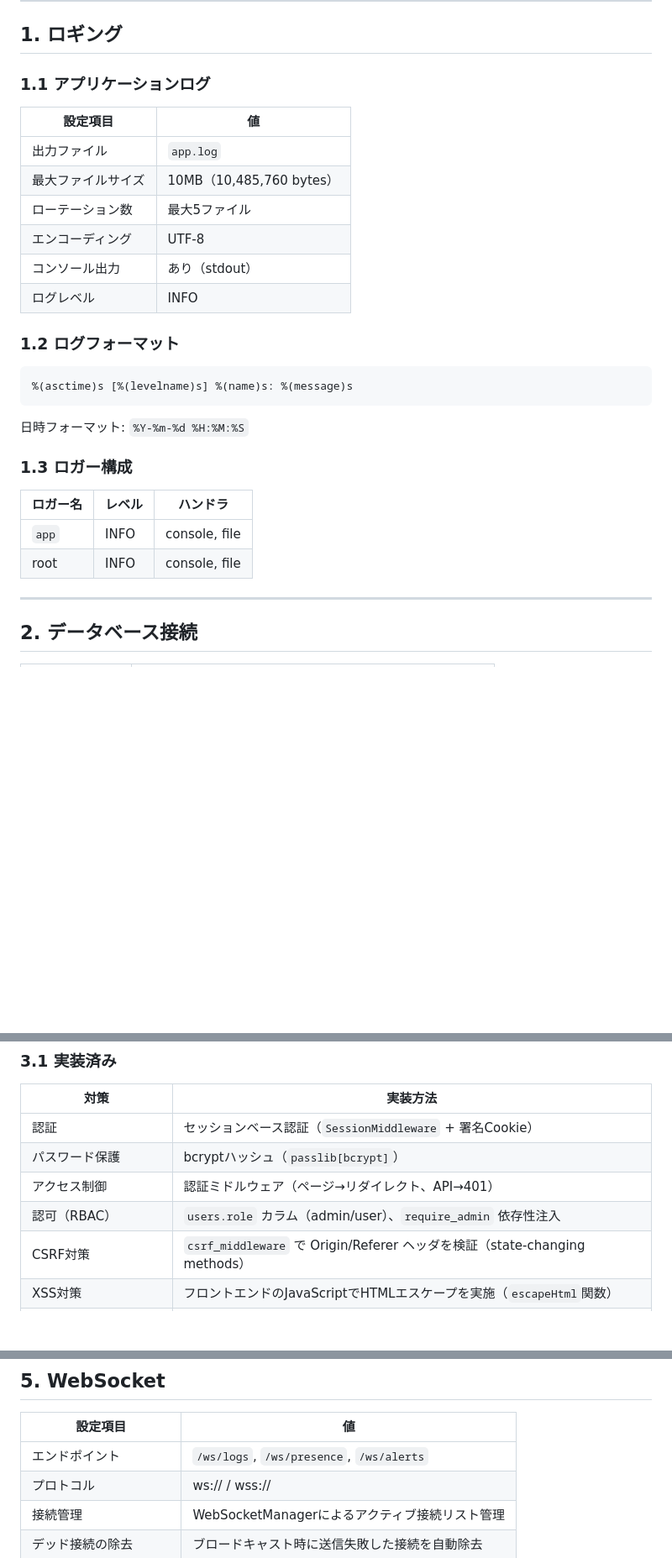
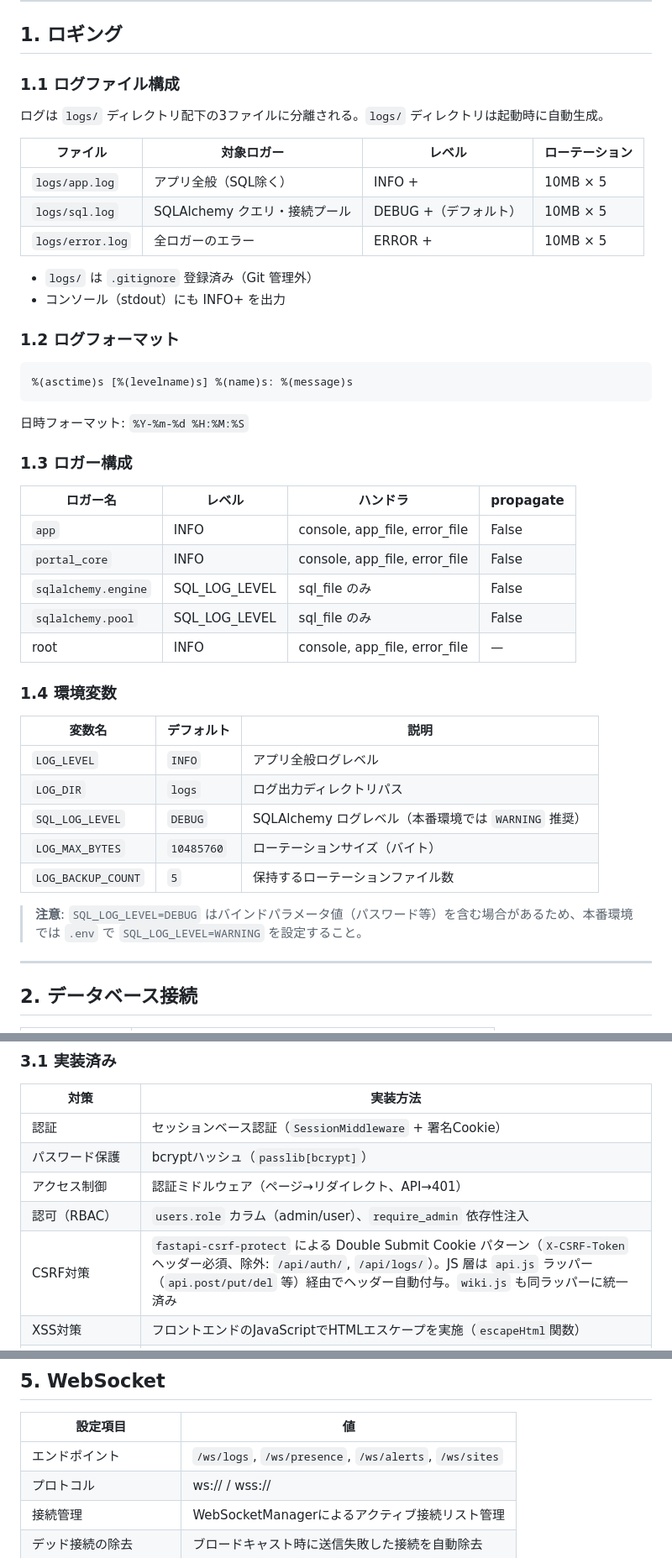
Before and after one commit to ryouss1/todo_list_portal, a Markdown page: docs/spec_nonfunction.md, 3 parts joined by grey strips. Shown at 84% size. GitHub-like rendering; blank space fills up the shorter version.

```diff
--- a/docs/spec_nonfunction.md
+++ b/docs/spec_nonfunction.md
@@ -6,16 +6,18 @@
 
 ## 1. ロギング
 
-### 1.1 アプリケーションログ
+### 1.1 ログファイル構成
 
-| 設定項目 | 値 |
-|---------|-----|
-| 出力ファイル | `app.log` |
-| 最大ファイルサイズ | 10MB（10,485,760 bytes） |
-| ローテーション数 | 最大5ファイル |
-| エンコーディング | UTF-8 |
-| コンソール出力 | あり（stdout） |
-| ログレベル | INFO |
+ログは `logs/` ディレクトリ配下の3ファイルに分離される。`logs/` ディレクトリは起動時に自動生成。
+
+| ファイル | 対象ロガー | レベル | ローテーション |
+|---------|-----------|--------|--------------|
+| `logs/app.log` | アプリ全般（SQL除く） | INFO + | 10MB × 5 |
+| `logs/sql.log` | SQLAlchemy クエリ・接続プール | DEBUG +（デフォルト） | 10MB × 5 |
+| `logs/error.log` | 全ロガーのエラー | ERROR + | 10MB × 5 |
+
+- `logs/` は `.gitignore` 登録済み（Git 管理外）
+- コンソール（stdout）にも INFO+ を出力
 
 ### 1.2 ログフォーマット
 
@@ -27,10 +29,25 @@
 
 ### 1.3 ロガー構成
 
-| ロガー名 | レベル | ハンドラ |
-|---------|--------|---------|
-| `app` | INFO | console, file |
-| root | INFO | console, file |
+| ロガー名 | レベル | ハンドラ | propagate |
+|---------|--------|---------|-----------|
+| `app` | INFO | console, app_file, error_file | False |
+| `portal_core` | INFO | console, app_file, error_file | False |
+| `sqlalchemy.engine` | SQL_LOG_LEVEL | sql_file のみ | False |
+| `sqlalchemy.pool` | SQL_LOG_LEVEL | sql_file のみ | False |
+| root | INFO | console, app_file, error_file | — |
+
+### 1.4 環境変数
+
+| 変数名 | デフォルト | 説明 |
+|--------|-----------|------|
+| `LOG_LEVEL` | `INFO` | アプリ全般ログレベル |
+| `LOG_DIR` | `logs` | ログ出力ディレクトリパス |
+| `SQL_LOG_LEVEL` | `DEBUG` | SQLAlchemy ログレベル（本番環境では `WARNING` 推奨） |
+| `LOG_MAX_BYTES` | `10485760` | ローテーションサイズ（バイト） |
+| `LOG_BACKUP_COUNT` | `5` | 保持するローテーションファイル数 |
+
+> **注意**: `SQL_LOG_LEVEL=DEBUG` はバインドパラメータ値（パスワード等）を含む場合があるため、本番環境では `.env` で `SQL_LOG_LEVEL=WARNING` を設定すること。
 
 ---
 
@@ -58,7 +75,7 @@
 | パスワード保護 | bcryptハッシュ（`passlib[bcrypt]`） |
 | アクセス制御 | 認証ミドルウェア（ページ→リダイレクト、API→401） |
 | 認可（RBAC） | `users.role` カラム（admin/user）、`require_admin` 依存性注入 |
-| CSRF対策 | `csrf_middleware` で Origin/Referer ヘッダを検証（state-changing methods） |
+| CSRF対策 | `fastapi-csrf-protect` による Double Submit Cookie パターン（`X-CSRF-Token` ヘッダー必須、除外: `/api/auth/`, `/api/logs/`）。JS 層は `api.js` ラッパー（`api.post/put/del` 等）経由でヘッダー自動付与。`wiki.js` も同ラッパーに統一済み |
 | XSS対策 | フロントエンドのJavaScriptでHTMLエスケープを実施（`escapeHtml`関数） |
 | 入力バリデーション | PydanticスキーマによるAPIリクエストの型・必須チェック |
 | SQLインジェクション対策 | SQLAlchemy ORMの使用によるパラメータバインド |
@@ -96,7 +113,7 @@
 
 | 設定項目 | 値 |
 |---------|-----|
-| エンドポイント | `/ws/logs`, `/ws/presence`, `/ws/alerts` |
+| エンドポイント | `/ws/logs`, `/ws/presence`, `/ws/alerts`, `/ws/sites` |
 | プロトコル | ws:// / wss:// |
 | 接続管理 | WebSocketManagerによるアクティブ接続リスト管理 |
 | デッド接続の除去 | ブロードキャスト時に送信失敗した接続を自動除去 |
```
Also changed, not shown: other parts of docs/spec_nonfunction.md (+50 -18 lines), docs/issue7.md (added, +323 -0 lines).
